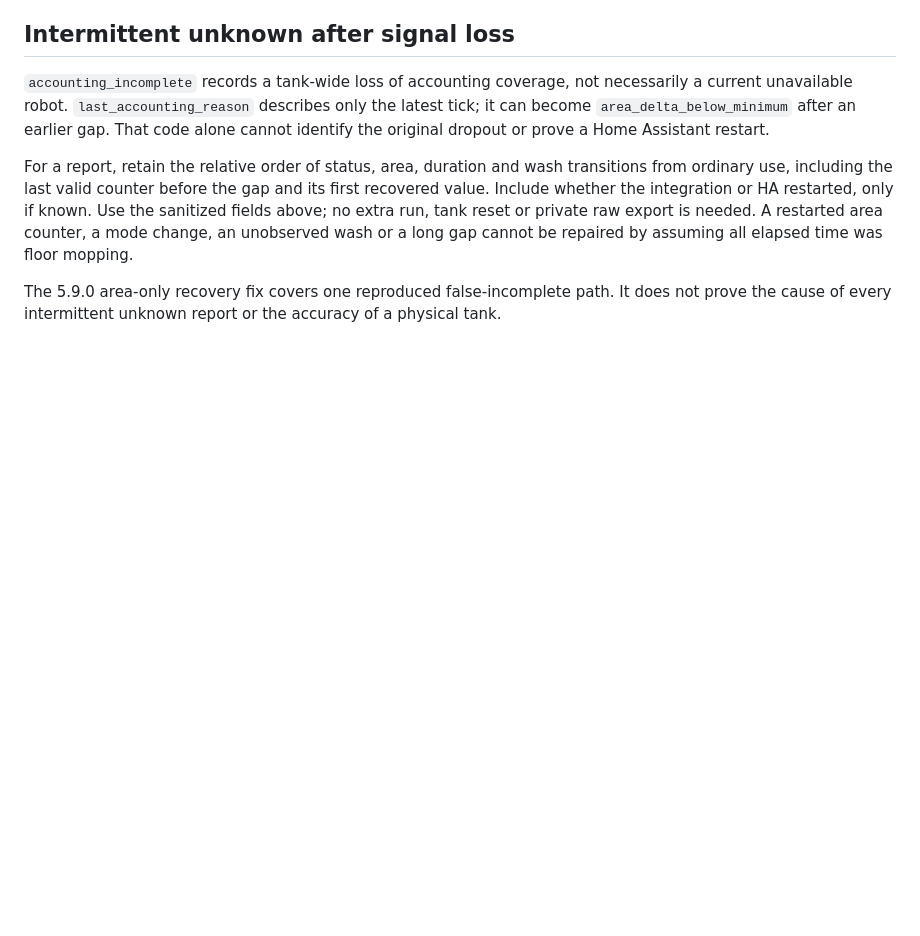
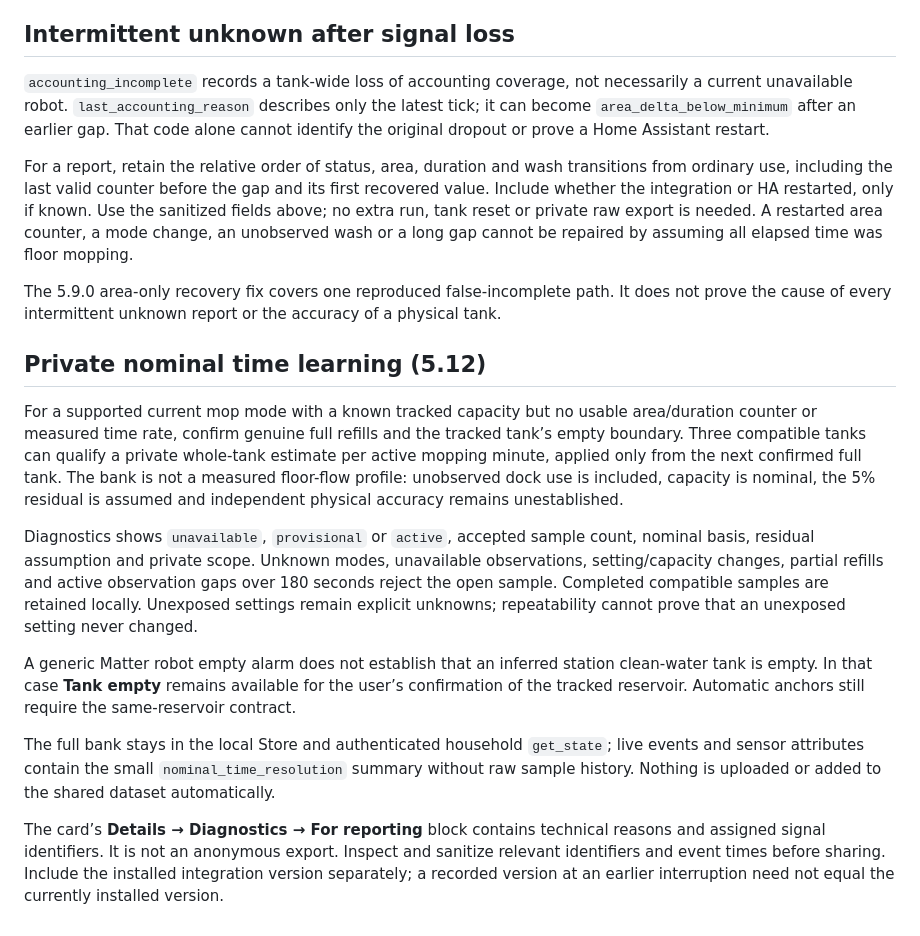
Before and after one commit to MacSiem/ha-vacuum-water-monitor, a Markdown page: docs/diagnostics-and-calibration.md, the part around the change. GitHub-like rendering; blank space fills up the shorter version.

Commit message:
docs: align signal contracts and diagnostics with private nominal learning

```diff
--- a/docs/diagnostics-and-calibration.md
+++ b/docs/diagnostics-and-calibration.md
@@ -171,3 +171,16 @@ assuming all elapsed time was floor mopping.
 
 The 5.9.0 area-only recovery fix covers one reproduced false-incomplete path. It does not
 prove the cause of every intermittent unknown report or the accuracy of a physical tank.
+
+
+## Private nominal time learning (5.12)
+
+For a supported current mop mode with a known tracked capacity but no usable area/duration counter or measured time rate, confirm genuine full refills and the tracked tank’s empty boundary. Three compatible tanks can qualify a private whole-tank estimate per active mopping minute, applied only from the next confirmed full tank. The bank is not a measured floor-flow profile: unobserved dock use is included, capacity is nominal, the 5% residual is assumed and independent physical accuracy remains unestablished.
+
+Diagnostics shows `unavailable`, `provisional` or `active`, accepted sample count, nominal basis, residual assumption and private scope. Unknown modes, unavailable observations, setting/capacity changes, partial refills and active observation gaps over 180 seconds reject the open sample. Completed compatible samples are retained locally. Unexposed settings remain explicit unknowns; repeatability cannot prove that an unexposed setting never changed.
+
+A generic Matter robot empty alarm does not establish that an inferred station clean-water tank is empty. In that case **Tank empty** remains available for the user’s confirmation of the tracked reservoir. Automatic anchors still require the same-reservoir contract.
+
+The full bank stays in the local Store and authenticated household `get_state`; live events and sensor attributes contain the small `nominal_time_resolution` summary without raw sample history. Nothing is uploaded or added to the shared dataset automatically.
+
+The card’s **Details → Diagnostics → For reporting** block contains technical reasons and assigned signal identifiers. It is not an anonymous export. Inspect and sanitize relevant identifiers and event times before sharing. Include the installed integration version separately; a recorded version at an earlier interruption need not equal the currently installed version.
```
Also changed, not shown: docs/integration-signal-contracts.md (+11 -3 lines), docs/runtime-consumption-contract.md (+4 -2 lines).
